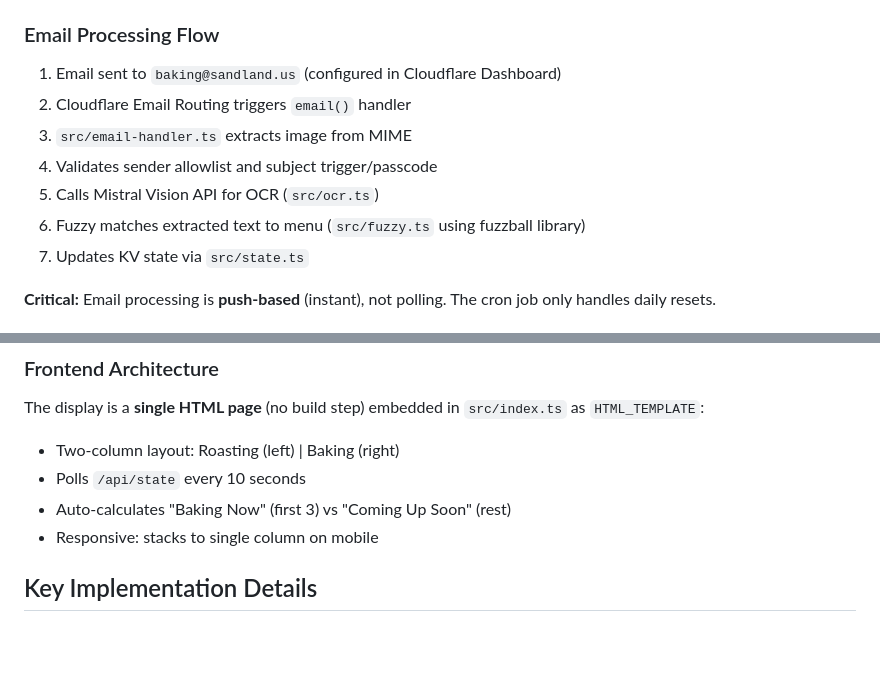
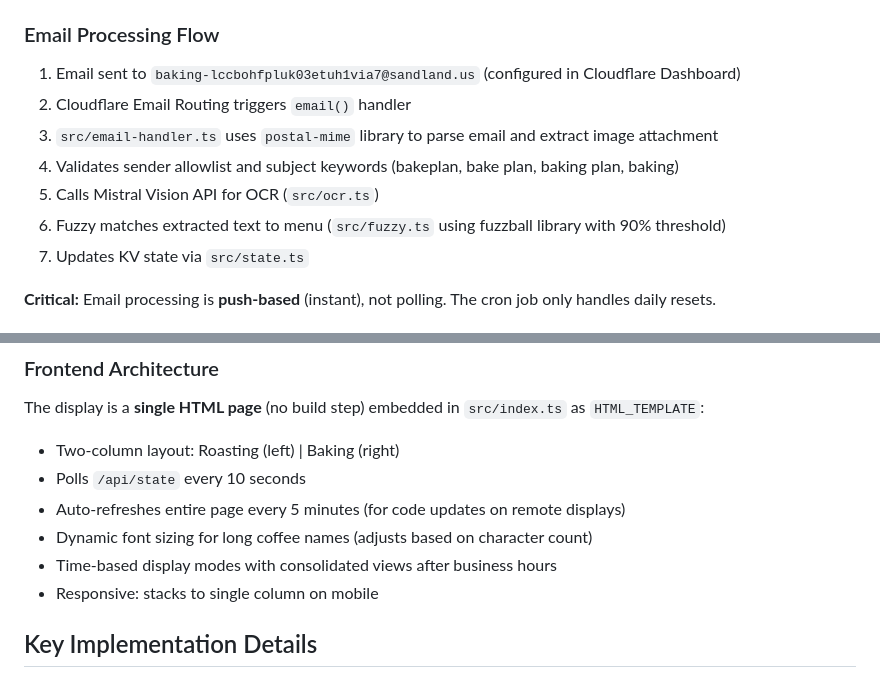
Before and after one commit to frigiddesert/coffee-bakery-sign, a Markdown page: CLAUDE.md, 2 parts joined by grey strips. Drawn GitHub-style; blank space fills up the shorter version.

```diff
--- a/CLAUDE.md
+++ b/CLAUDE.md
@@ -77,12 +77,12 @@ The Worker exports three handlers in `src/index.ts`:
 - **KV Namespace ID:** `35352ae010ec4a6792aedc0d37a426b6` (in wrangler.toml)
 
 ### Email Processing Flow
-1. Email sent to `baking@sandland.us` (configured in Cloudflare Dashboard)
+1. Email sent to `baking-lccbohfpluk03etuh1via7@sandland.us` (configured in Cloudflare Dashboard)
 2. Cloudflare Email Routing triggers `email()` handler
-3. `src/email-handler.ts` extracts image from MIME
-4. Validates sender allowlist and subject trigger/passcode
+3. `src/email-handler.ts` uses `postal-mime` library to parse email and extract image attachment
+4. Validates sender allowlist and subject keywords (bakeplan, bake plan, baking plan, baking)
 5. Calls Mistral Vision API for OCR (`src/ocr.ts`)
-6. Fuzzy matches extracted text to menu (`src/fuzzy.ts` using fuzzball library)
+6. Fuzzy matches extracted text to menu (`src/fuzzy.ts` using fuzzball library with 90% threshold)
 7. Updates KV state via `src/state.ts`
 
 **Critical:** Email processing is **push-based** (instant), not polling. The cron job only handles daily resets.
@@ -99,7 +99,9 @@ The Worker exports three handlers in `src/index.ts`:
 The display is a **single HTML page** (no build step) embedded in `src/index.ts` as `HTML_TEMPLATE`:
 - Two-column layout: Roasting (left) | Baking (right)
 - Polls `/api/state` every 10 seconds
-- Auto-calculates "Baking Now" (first 3) vs "Coming Up Soon" (rest)
+- Auto-refreshes entire page every 5 minutes (for code updates on remote displays)
+- Dynamic font sizing for long coffee names (adjusts based on character count)
+- Time-based display modes with consolidated views after business hours
 - Responsive: stacks to single column on mobile
 
 ## Key Implementation Details
```
Also changed, not shown: other parts of CLAUDE.md (+31 -15 lines).
